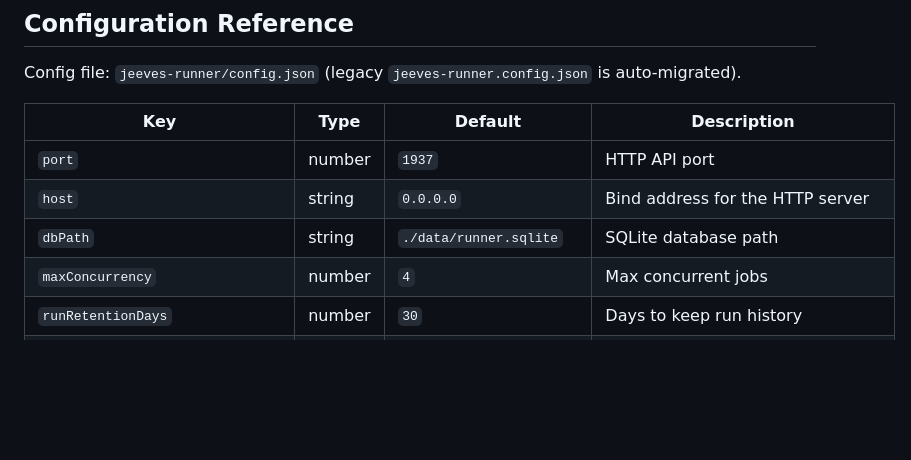
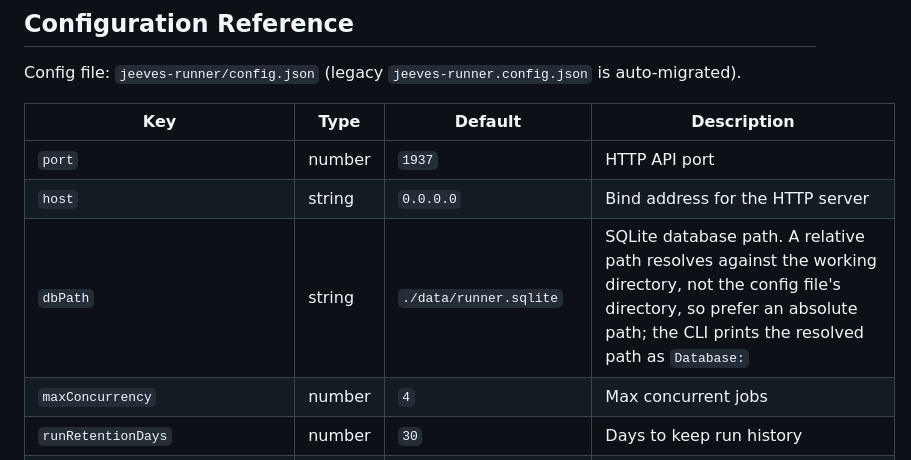
Before and after one commit to karmaniverous/jeeves-runner, a Markdown page: README.md, the part around the change. Rendered like a GitHub page; blank space fills up the shorter version.

Commit message:
docs: warn that a relative dbPath resolves against the working directory (#122)

```diff
--- a/README.md
+++ b/README.md
@@ -383,7 +383,7 @@ Config file: `jeeves-runner/config.json` (legacy `jeeves-runner.config.json` is
 | --- | --- | --- | --- |
 | `port` | number | `1937` | HTTP API port |
 | `host` | string | `0.0.0.0` | Bind address for the HTTP server |
-| `dbPath` | string | `./data/runner.sqlite` | SQLite database path |
+| `dbPath` | string | `./data/runner.sqlite` | SQLite database path. A relative path resolves against the working directory, not the config file's directory, so prefer an absolute path; the CLI prints the resolved path as `Database:` |
 | `maxConcurrency` | number | `4` | Max concurrent jobs |
 | `runRetentionDays` | number | `30` | Days to keep run history |
 | `stateCleanupIntervalMs` | number | `3600000` | State cleanup interval (ms) |
```
Also changed, not shown: 2 other files.
